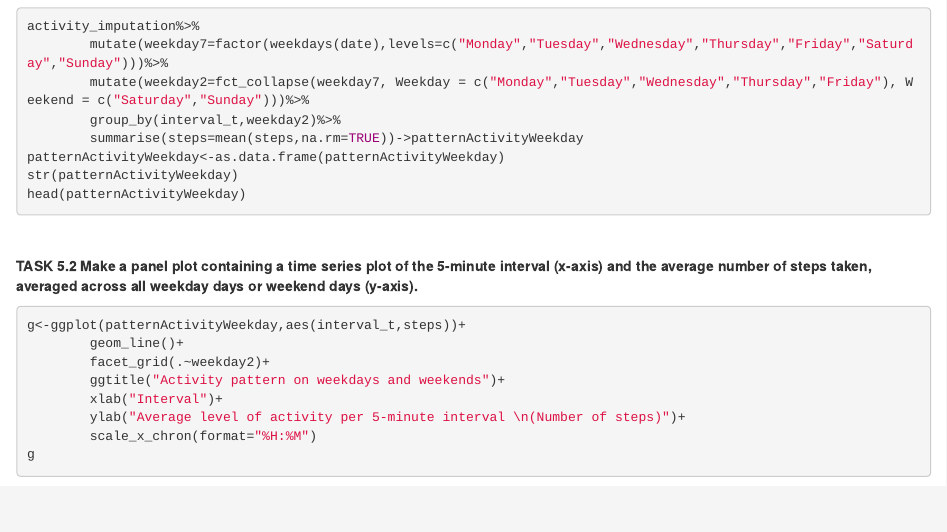
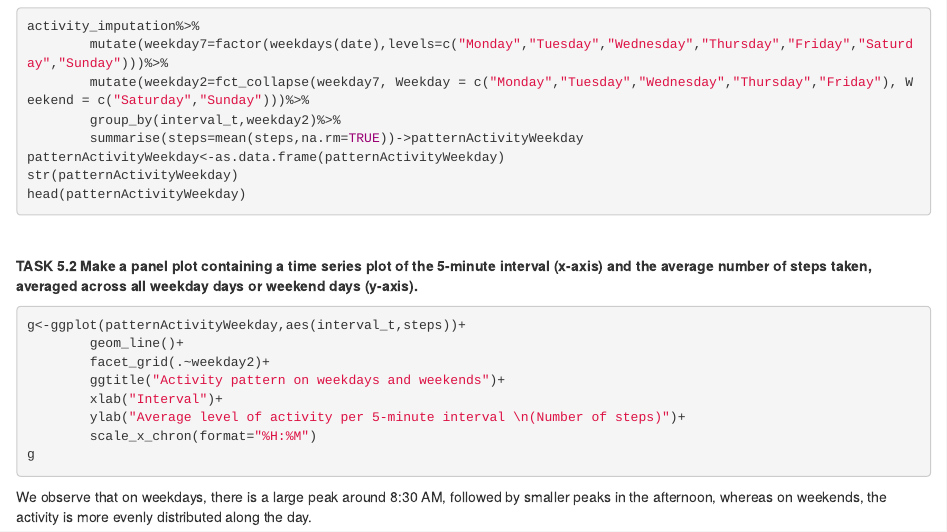
Before and after one commit to tsimonso/Coursera_reprodResearch_courseProject1, an R Markdown document (markdown/PA1_template.Rmd): the page in a window 1100 px wide, from 4880 px down. Rendered offline with R 4.5, knitr and Pandoc, with nearby package versions; the code chunks are not run, so their results and figures are left out.

Commit message:
Final commit

````diff
--- a/markdown/PA1_template.Rmd
+++ b/markdown/PA1_template.Rmd
@@ -394,3 +394,4 @@ g<-ggplot(patternActivityWeekday,aes(interval_t,steps))+
         scale_x_chron(format="%H:%M")
 g
 ```
+We observe that on weekdays, there is a large peak around 8:30 AM, followed by smaller peaks in the afternoon, whereas on weekends, the activity is more evenly distributed along the day.
````
